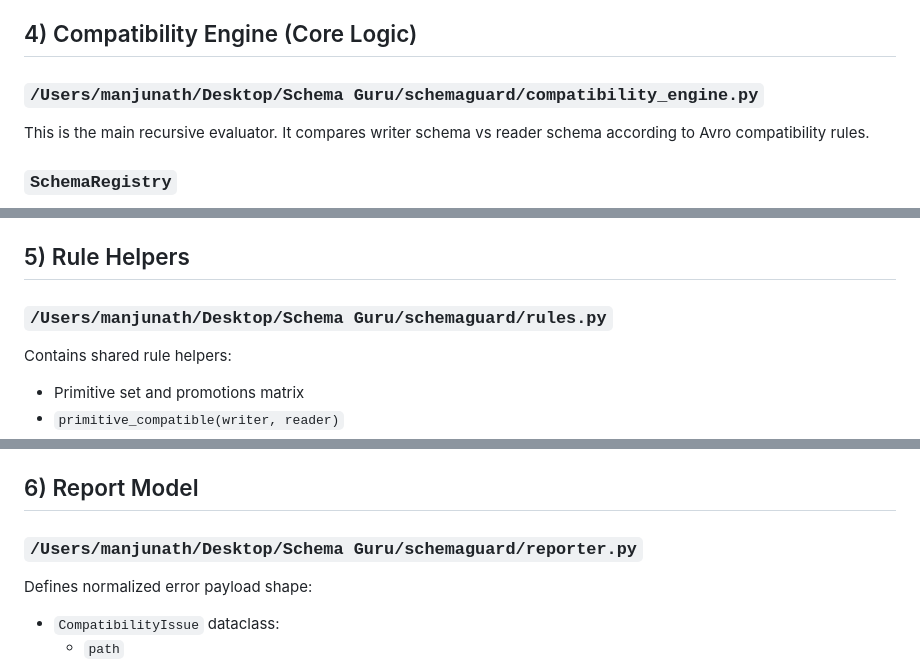
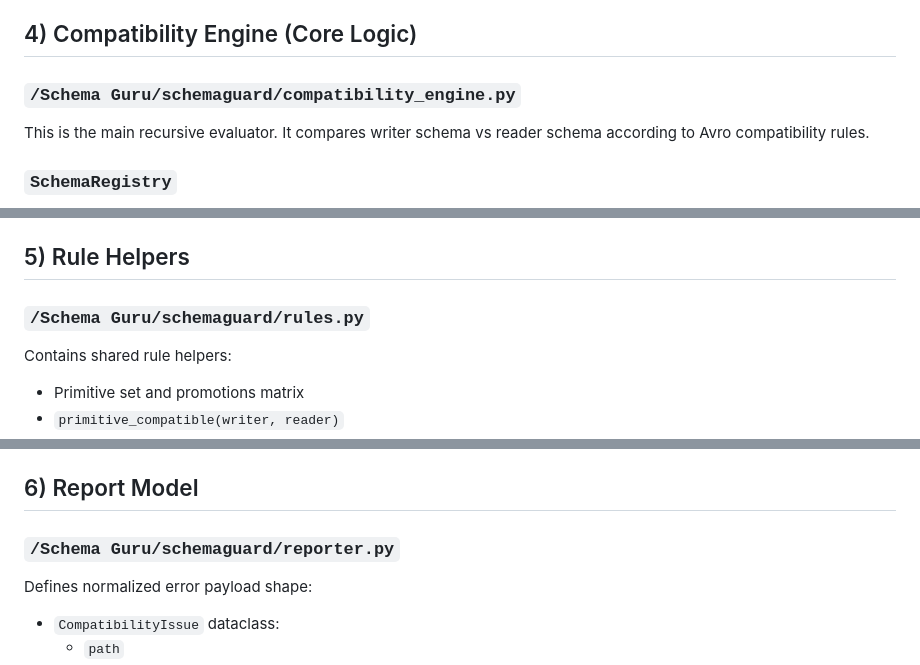
Before and after one commit to mnath083/schema-guru, a Markdown page: docs/CODE_DOCUMENTATION.md, 3 parts joined by grey strips. GitHub-like rendering.

```diff
--- a/docs/CODE_DOCUMENTATION.md
+++ b/docs/CODE_DOCUMENTATION.md
@@ -84,7 +84,7 @@ Why this matters:
 
 ## 4) Compatibility Engine (Core Logic)
 
-### `/Users/manjunath/Desktop/Schema Guru/schemaguard/compatibility_engine.py`
+### `/Schema Guru/schemaguard/compatibility_engine.py`
 
 This is the main recursive evaluator. It compares writer schema vs reader schema according to Avro compatibility rules.
 
@@ -136,7 +136,7 @@ If unsupported or unresolved, engine emits structured issues.
 
 ## 5) Rule Helpers
 
-### `/Users/manjunath/Desktop/Schema Guru/schemaguard/rules.py`
+### `/Schema Guru/schemaguard/rules.py`
 
 Contains shared rule helpers:
 
@@ -155,7 +155,7 @@ Promotion matrix currently includes:
 
 ## 6) Report Model
 
-### `/Users/manjunath/Desktop/Schema Guru/schemaguard/reporter.py`
+### `/Schema Guru/schemaguard/reporter.py`
 
 Defines normalized error payload shape:
 
```
Also changed, not shown: other parts of docs/CODE_DOCUMENTATION.md (+7 -7 lines).
